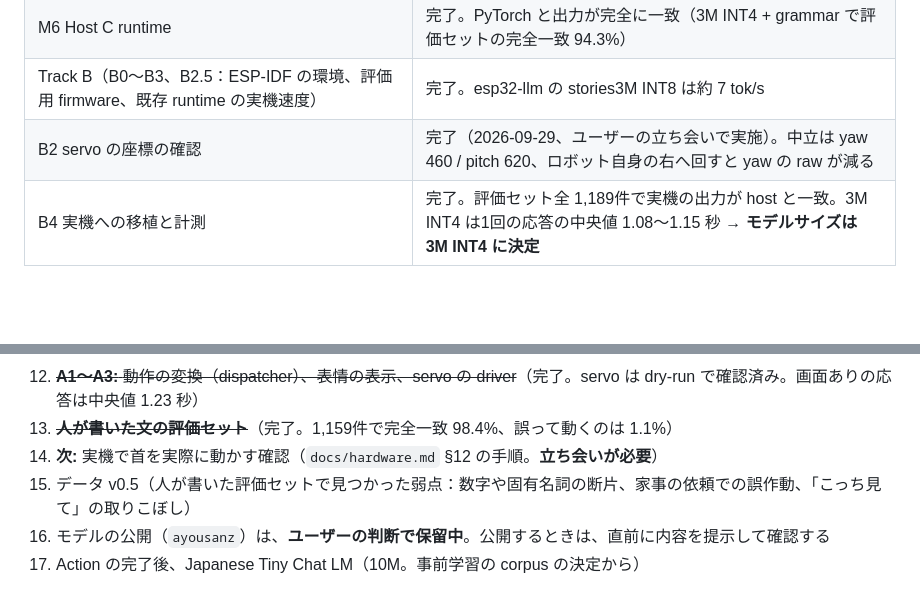
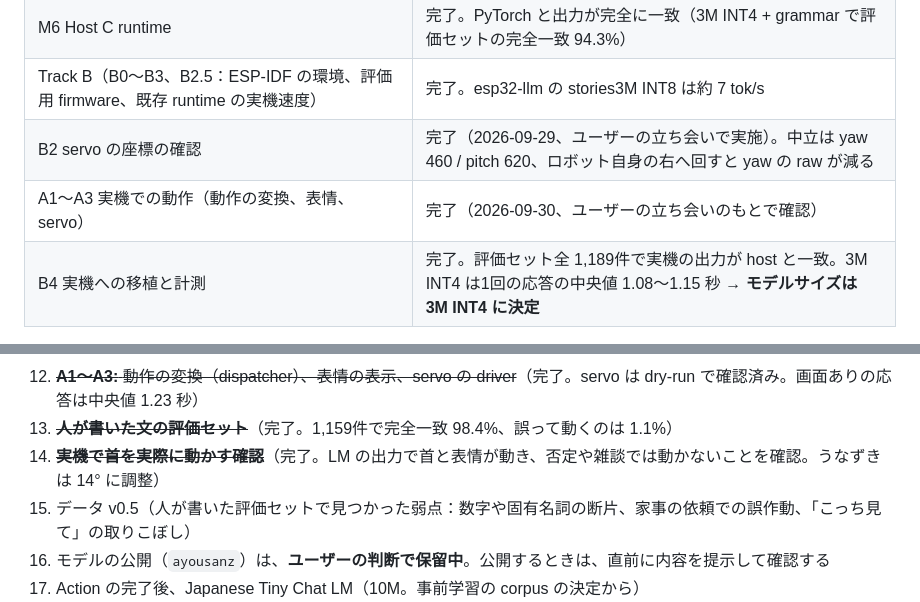
Before and after one commit to ayutaz/JapaneseTinyAgentLM, a Markdown page: README.md, 2 parts joined by grey strips. GitHub-like rendering; blank space fills up the shorter version.

Commit message:
Docs: servo motion test passed (nod enlarged to 14 deg and rechecked with the user)
Co-Authored-By: Claude <noreply@anthropic.com>

```diff
--- a/README.md
+++ b/README.md
@@ -82,6 +82,7 @@ ESP32-S3 / M5Stack CoreS3 上でネットワークなしに動く、**実用の
 | M6 Host C runtime | 完了。PyTorch と出力が完全に一致（3M INT4 + grammar で評価セットの完全一致 94.3%） |
 | Track B（B0〜B3、B2.5：ESP-IDF の環境、評価用 firmware、既存 runtime の実機速度） | 完了。esp32-llm の stories3M INT8 は約 7 tok/s |
 | B2 servo の座標の確認 | 完了（2026-09-29、ユーザーの立ち会いで実施）。中立は yaw 460 / pitch 620、ロボット自身の右へ回すと yaw の raw が減る |
+| A1〜A3 実機での動作（動作の変換、表情、servo） | 完了（2026-09-30、ユーザーの立ち会いのもとで確認） |
 | B4 実機への移植と計測 | 完了。評価セット全 1,189件で実機の出力が host と一致。3M INT4 は1回の応答の中央値 1.08〜1.15 秒 → **モデルサイズは 3M INT4 に決定** |
 
 次の作業は、次の順序で進めます。各マイルストーンの目的と完了条件は [`docs/roadmap.md`](docs/roadmap.md) §12 にあります。
@@ -99,7 +100,7 @@ ESP32-S3 / M5Stack CoreS3 上でネットワークなしに動く、**実用の
 11. ~~**servo の確認（B2）**~~（完了。中立は yaw 460 / pitch 620、右へ回すと yaw の raw が減る）
 12. ~~**A1〜A3:** 動作の変換（dispatcher）、表情の表示、servo の driver~~（完了。servo は dry-run で確認済み。画面ありの応答は中央値 1.23 秒）
 13. ~~**人が書いた文の評価セット**~~（完了。1,159件で完全一致 98.4%、誤って動くのは 1.1%）
-14. **次:** 実機で首を実際に動かす確認（`docs/hardware.md` §12 の手順。**立ち会いが必要**）
+14. ~~**実機で首を実際に動かす確認**~~（完了。LM の出力で首と表情が動き、否定や雑談では動かないことを確認。うなずきは 14° に調整）
 15. データ v0.5（人が書いた評価セットで見つかった弱点：数字や固有名詞の断片、家事の依頼での誤作動、「こっち見て」の取りこぼし）
 16. モデルの公開（`ayousanz`）は、**ユーザーの判断で保留中**。公開するときは、直前に内容を提示して確認する
 17. Action の完了後、Japanese Tiny Chat LM（10M。事前学習の corpus の決定から）
```
Also changed, not shown: docs/hardware.md (+2 -2 lines), docs/roadmap.md (+2 -2 lines).
